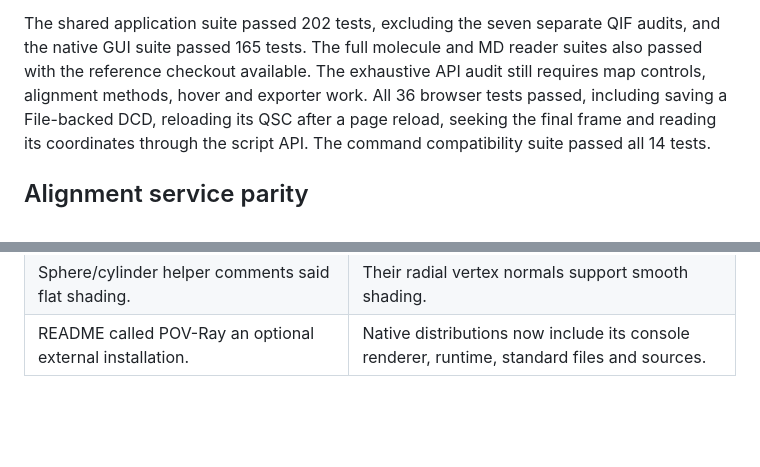
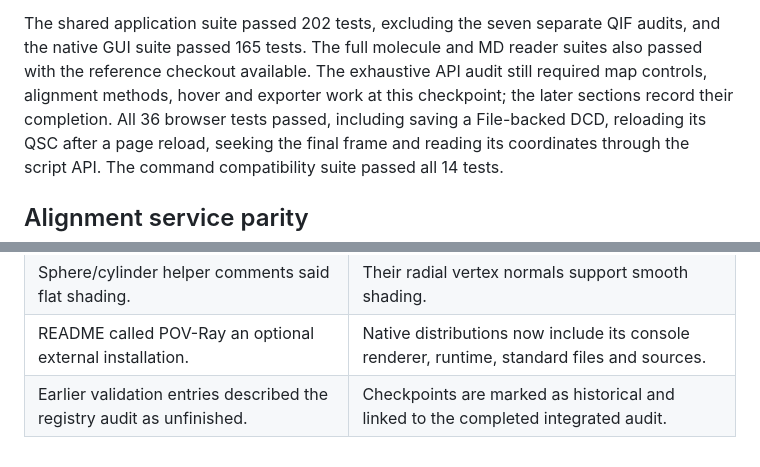
Before and after one commit to mogura-rs/cuemol-rs, a Markdown page: docs/validation.md, 2 parts joined by grey strips. Rendered like a GitHub page; blank space fills up the shorter version.

```diff
--- a/docs/validation.md
+++ b/docs/validation.md
@@ -705,7 +710,8 @@ inconsistency.
 The shared application suite passed 202 tests, excluding the seven separate QIF
 audits, and the native GUI suite passed 165 tests. The full molecule and MD reader
 suites also passed with the reference checkout available. The exhaustive API
-audit still requires map controls, alignment methods, hover and exporter work.
+audit still required map controls, alignment methods, hover and exporter work
+at this checkpoint; the later sections record their completion.
 All 36 browser tests passed, including saving a File-backed DCD, reloading its
 QSC after a page reload, seeking the final frame and reading its coordinates
 through the script API. The command compatibility suite passed all 14 tests.
@@ -1308,3 +1314,4 @@ during this work are collected here; the read-only reference itself was not edit
 | Snapshot transform comments combined object and renderer transforms and described rotation-only normals. | Object coordinates are transformed before glyph construction; renderer geometry uses affine transforms and inverse-transpose normals. |
 | Sphere/cylinder helper comments said flat shading. | Their radial vertex normals support smooth shading. |
 | README called POV-Ray an optional external installation. | Native distributions now include its console renderer, runtime, standard files and sources. |
+| Earlier validation entries described the registry audit as unfinished. | Checkpoints are marked as historical and linked to the completed integrated audit. |
```
Also changed, not shown: other parts of docs/validation.md (+17 -12 lines).
